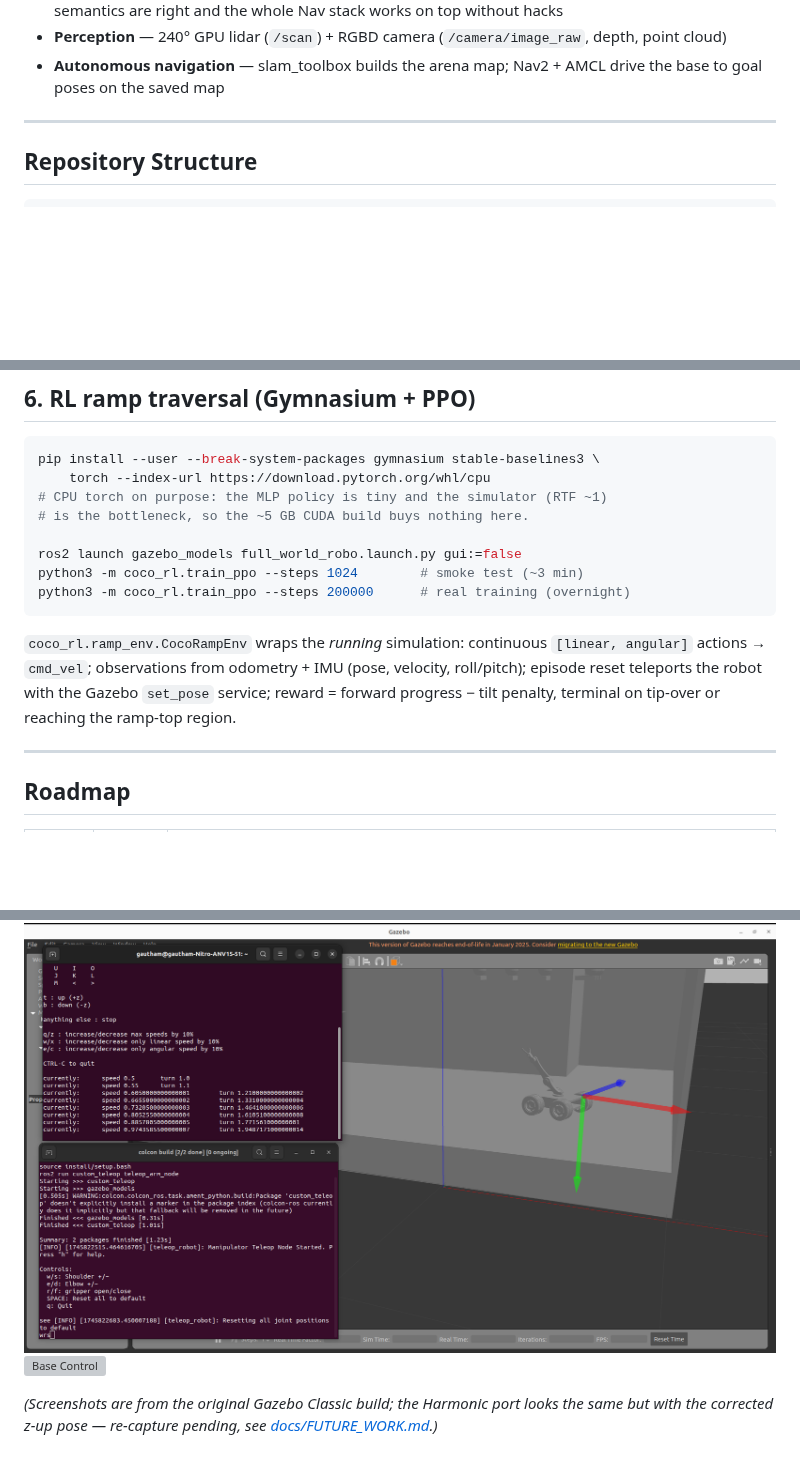
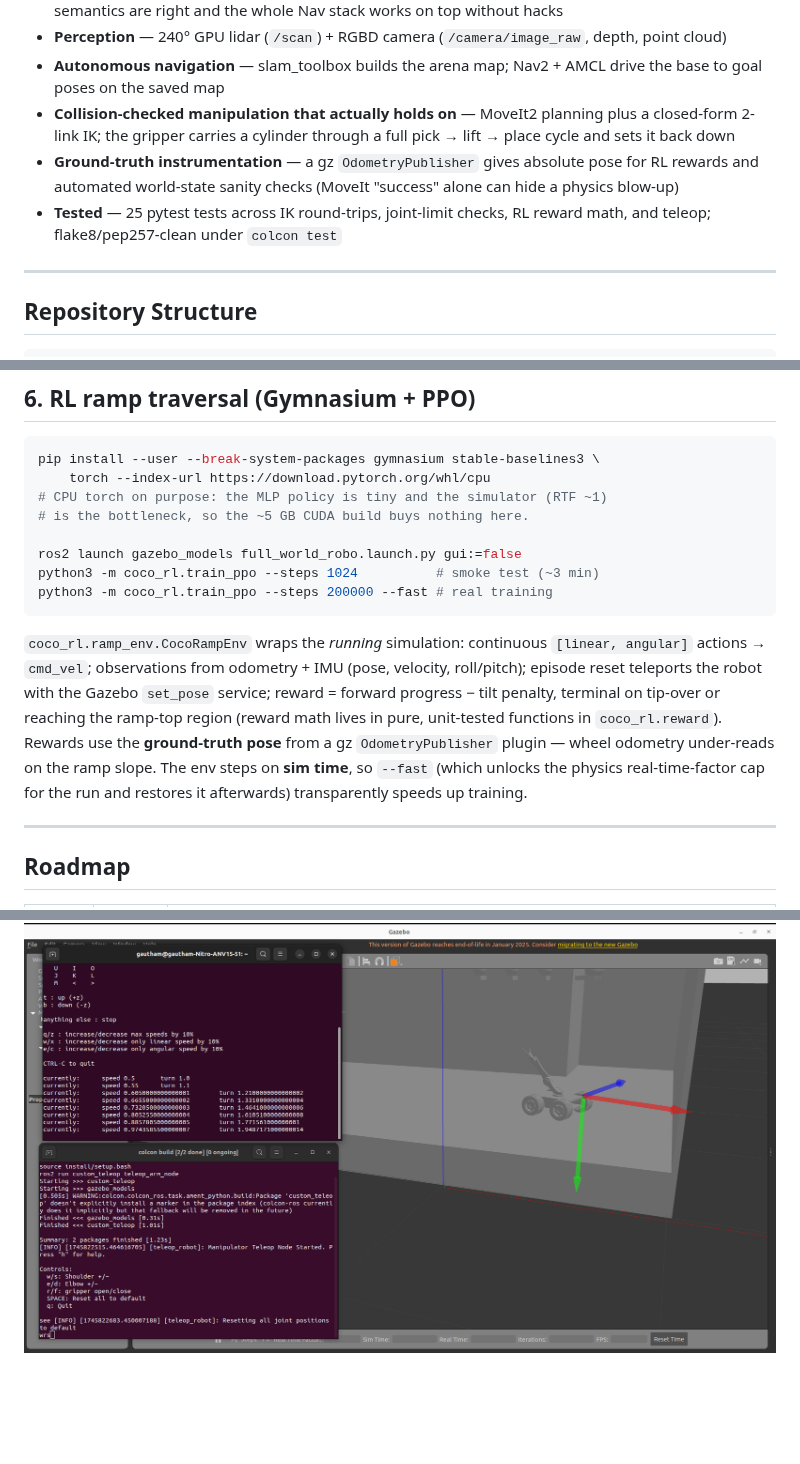
Before and after one commit to GauthamCodes/coco-robot-jazzy-2.0, a Markdown page: README.md, 3 parts joined by grey strips. Rendered like a GitHub page; blank space fills up the shorter version; grey boxes are pictures that could not be loaded.

````diff
--- a/README.md
+++ b/README.md
@@ -29,6 +29,14 @@ lidar/RGBD perception, **slam_toolbox** mapping and fully autonomous
   (`/camera/image_raw`, depth, point cloud)
 - **Autonomous navigation** — slam_toolbox builds the arena map; Nav2 + AMCL
   drive the base to goal poses on the saved map
+- **Collision-checked manipulation that actually holds on** — MoveIt2
+  planning plus a closed-form 2-link IK; the gripper carries a cylinder
+  through a full pick → lift → place cycle and sets it back down
+- **Ground-truth instrumentation** — a gz `OdometryPublisher` gives absolute
+  pose for RL rewards and automated world-state sanity checks (MoveIt
+  "success" alone can hide a physics blow-up)
+- **Tested** — 25 pytest tests across IK round-trips, joint-limit checks,
+  RL reward math, and teleop; flake8/pep257-clean under `colcon test`
 
 ---
 
@@ -267,15 +283,20 @@ pip install --user --break-system-packages gymnasium stable-baselines3 \
 # is the bottleneck, so the ~5 GB CUDA build buys nothing here.
 
 ros2 launch gazebo_models full_world_robo.launch.py gui:=false
-python3 -m coco_rl.train_ppo --steps 1024        # smoke test (~3 min)
-python3 -m coco_rl.train_ppo --steps 200000      # real training (overnight)
+python3 -m coco_rl.train_ppo --steps 1024          # smoke test (~3 min)
+python3 -m coco_rl.train_ppo --steps 200000 --fast # real training
 ```
 
 `coco_rl.ramp_env.CocoRampEnv` wraps the *running* simulation:
 continuous `[linear, angular]` actions → `cmd_vel`; observations from
 odometry + IMU (pose, velocity, roll/pitch); episode reset teleports the
 robot with the Gazebo `set_pose` service; reward = forward progress
-− tilt penalty, terminal on tip-over or reaching the ramp-top region.
+− tilt penalty, terminal on tip-over or reaching the ramp-top region
+(reward math lives in pure, unit-tested functions in `coco_rl.reward`).
+Rewards use the **ground-truth pose** from a gz `OdometryPublisher`
+plugin — wheel odometry under-reads on the ramp slope. The env steps on
+**sim time**, so `--fast` (which unlocks the physics real-time-factor cap
+for the run and restores it afterwards) transparently speeds up training.
 
 ---
 
@@ -294,6 +326 @@ robot with the Gazebo `set_pose` service; reward = forward progress
 ![Arm Control](docs/images/robot_arm_control.png)
-![Base Control](docs/images/robot_control.png)
-
-*(Screenshots are from the original Gazebo Classic build; the Harmonic port
-looks the same but with the corrected z-up pose — re-capture pending, see
-[docs/FUTURE_WORK.md](docs/FUTURE_WORK.md).)*
````
Also changed, not shown: other parts of README.md (+29 -10 lines), docs/FUTURE_WORK.md (+37 -35 lines), docs/RUNNING.md (+26 -9 lines), docs/images/arena_overview.png (added), docs/images/pick_carry.png (added), docs/images/pick_place_return.png (added), docs/images/robot_hero.png (added).
